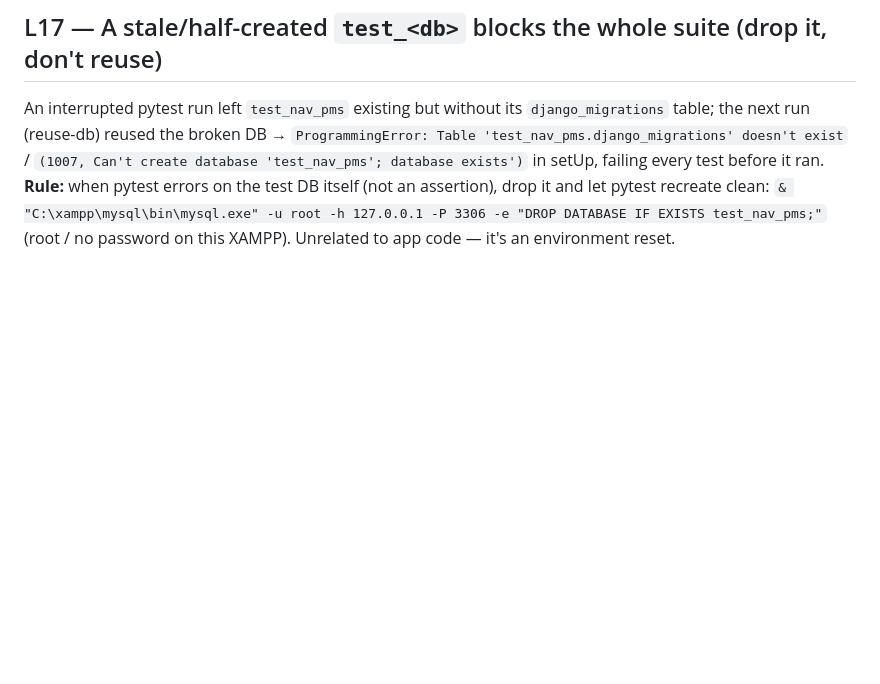
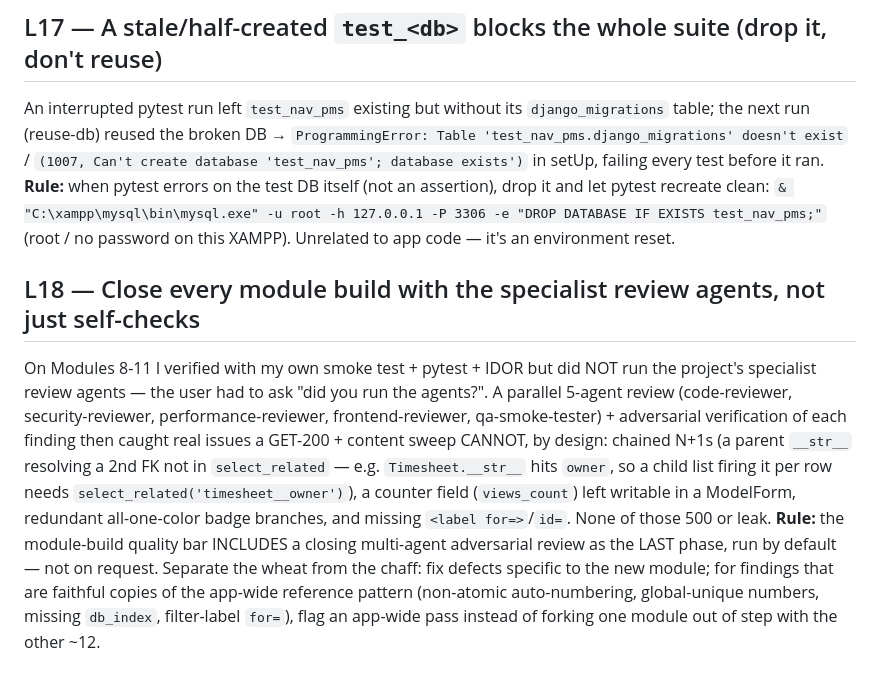
Before and after one commit to mnavaid925/NavProjectManagementSystem, a Markdown page: .claude/tasks/lessons.md, the part around the change. Drawn GitHub-style; blank space fills up the shorter version.

Commit message:
chore: capture lesson L18 (close module builds with the specialist review agents)

```diff
--- a/.claude/tasks/lessons.md
+++ b/.claude/tasks/lessons.md
@@ -121,3 +121,16 @@ An interrupted pytest run left `test_nav_pms` existing but without its `django_m
 **Rule:** when pytest errors on the test DB itself (not an assertion), drop it and let pytest recreate clean:
 `& "C:\xampp\mysql\bin\mysql.exe" -u root -h 127.0.0.1 -P 3306 -e "DROP DATABASE IF EXISTS test_nav_pms;"`
 (root / no password on this XAMPP). Unrelated to app code — it's an environment reset.
+
+## L18 — Close every module build with the specialist review agents, not just self-checks
+On Modules 8-11 I verified with my own smoke test + pytest + IDOR but did NOT run the project's specialist review
+agents — the user had to ask "did you run the agents?". A parallel 5-agent review (code-reviewer, security-reviewer,
+performance-reviewer, frontend-reviewer, qa-smoke-tester) + adversarial verification of each finding then caught real
+issues a GET-200 + content sweep CANNOT, by design: chained N+1s (a parent `__str__` resolving a 2nd FK not in
+`select_related` — e.g. `Timesheet.__str__` hits `owner`, so a child list firing it per row needs
+`select_related('timesheet__owner')`), a counter field (`views_count`) left writable in a ModelForm, redundant
+all-one-color badge branches, and missing `<label for=>`/`id=`. None of those 500 or leak. **Rule:** the module-build
+quality bar INCLUDES a closing multi-agent adversarial review as the LAST phase, run by default — not on request.
+Separate the wheat from the chaff: fix defects specific to the new module; for findings that are faithful copies of
+the app-wide reference pattern (non-atomic auto-numbering, global-unique numbers, missing `db_index`, filter-label
+`for=`), flag an app-wide pass instead of forking one module out of step with the other ~12.
```
